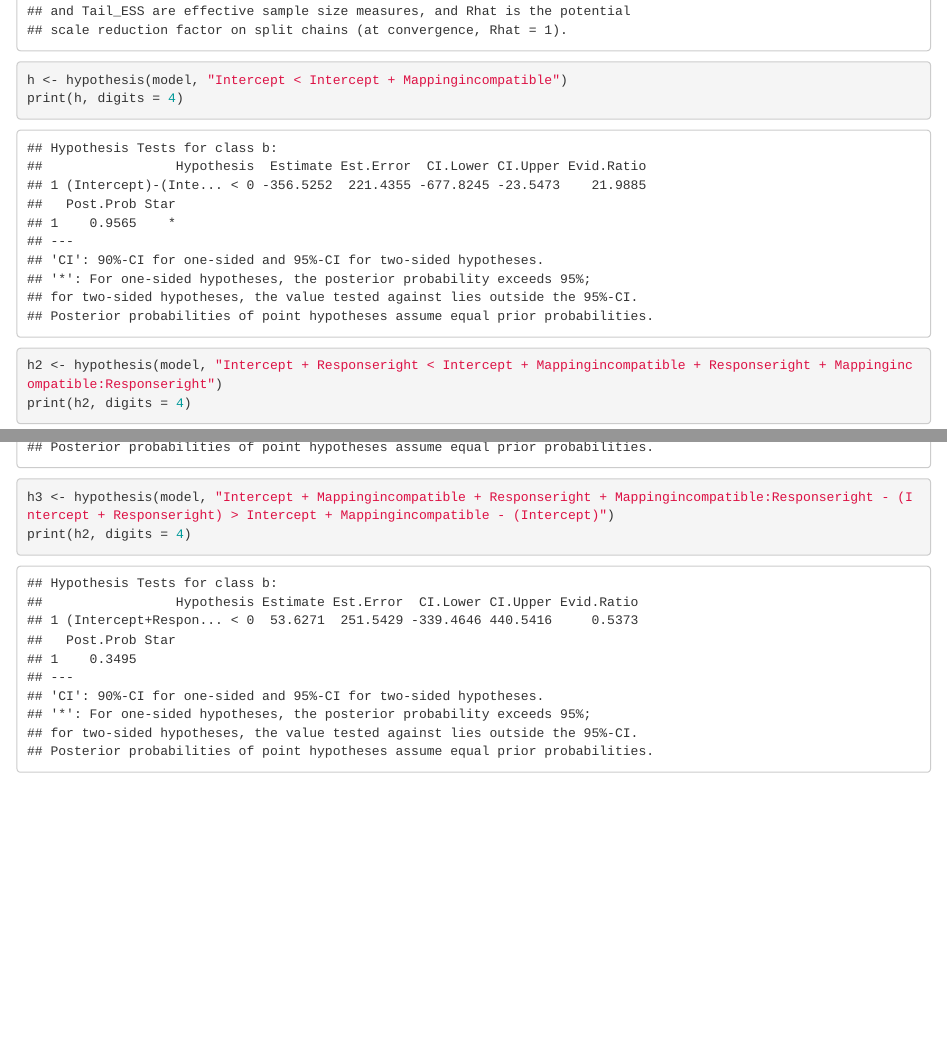
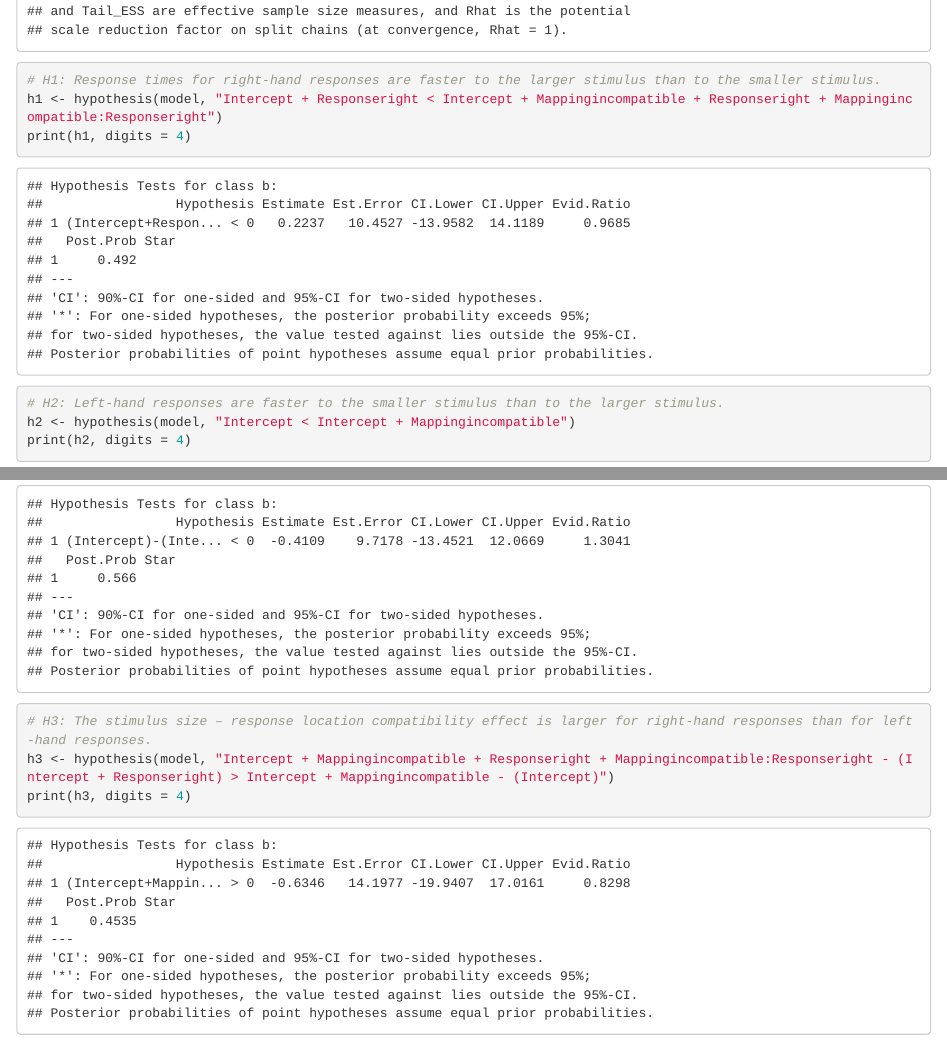
Before and after one commit to Group1XPLab2020/Size_and_Space_exp1_magpie_Replication, an R Markdown document (analyses/02_pilot/pilot_analysis.Rmd): the page in a window 1100 px wide, from 5200 px down before the commit and from 4540 px down after it, so that both start at the same text, and a second part further down, joined at a grey line. The pictures show the output file analyses/02_pilot/pilot_analysis.html that the author committed with the source, opened offline.

Commit message:
added log-transform to the pilot analysis, fixed order of hypothesis

````diff
--- a/analyses/02_pilot/pilot_analysis.Rmd
+++ b/analyses/02_pilot/pilot_analysis.Rmd
@@ -88,13 +89,16 @@ model
 
 ```{r}
 
-h <- hypothesis(model, "Intercept < Intercept + Mappingincompatible")
-print(h, digits = 4)
+# H1: Response times for right-hand responses are faster to the larger stimulus than to the smaller stimulus.
+h1 <- hypothesis(model, "Intercept + Responseright < Intercept + Mappingincompatible + Responseright + Mappingincompatible:Responseright")
+print(h1, digits = 4)
 
-h2 <- hypothesis(model, "Intercept + Responseright < Intercept + Mappingincompatible + Responseright + Mappingincompatible:Responseright")
+# H2: Left-hand responses are faster to the smaller stimulus than to the larger stimulus.
+h2 <- hypothesis(model, "Intercept < Intercept + Mappingincompatible")
 print(h2, digits = 4)
 
+# H3: The stimulus size – response location compatibility effect is larger for right-hand responses than for left-hand responses.
 h3 <- hypothesis(model, "Intercept + Mappingincompatible + Responseright + Mappingincompatible:Responseright - (Intercept + Responseright) > Intercept + Mappingincompatible - (Intercept)")
-print(h2, digits = 4)
+print(h3, digits = 4)
 
 ```
````
Also changed, not shown: analyses/01_original/original_paper_analysis.Rmd (+3 -3 lines), analyses/02_pilot/pilot_analysis.html, analyses/02_pilot/pilot_analysis.Rmd (5 more changed lines).
